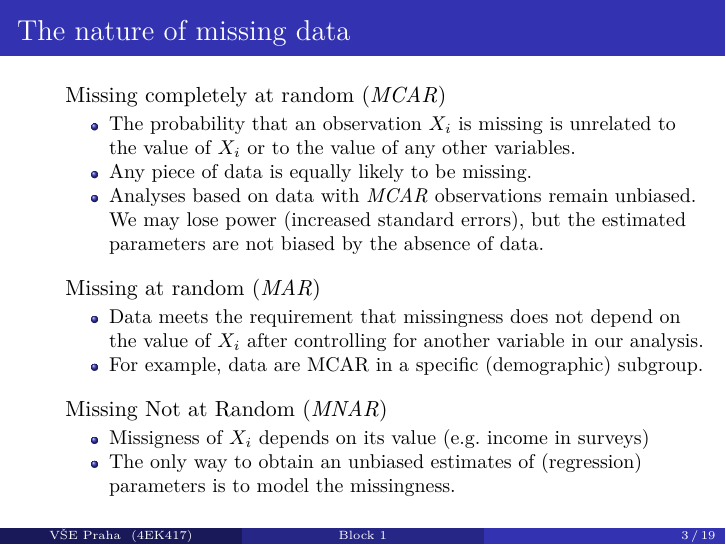
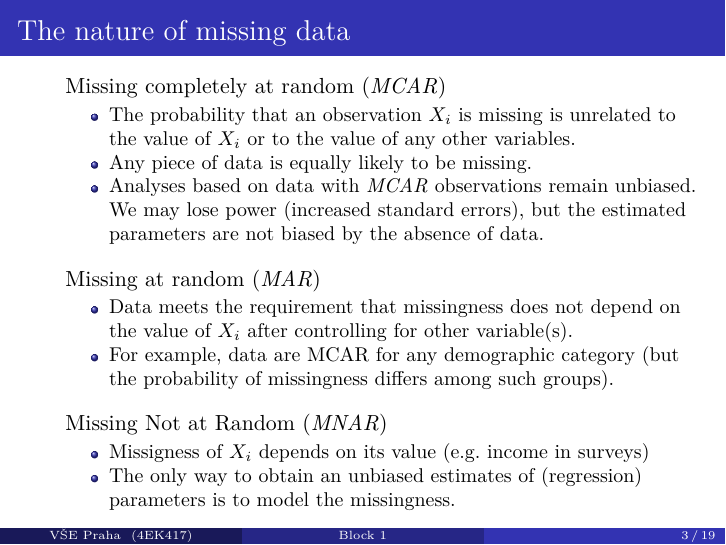
Before and after one commit to formanektomas/Praktikum_z_ekonometrie_4EK417, LaTeX slides (Block_1.tex): page 3 of 19. Compiled offline with pdfLaTeX.

Commit message:
Block 1 polishing

```diff
--- a/Block_1.tex
+++ b/Block_1.tex
@@ -81,8 +81,8 @@
   \vspace{0.2cm}
   \item[] Missing at random (\textit{MAR})
   \begin{itemize}
-  \item Data meets the requirement that missingness does not depend on the value of $X_i$ after controlling for another variable in our analysis.
-  \item For example, data are MCAR in a specific (demographic) subgroup.
+  \item Data meets the requirement that missingness does not depend on the value of $X_i$ after controlling for other variable(s).
+  \item For example, data are MCAR for any demographic category (but the probability of missingness differs among such groups).
   \end{itemize}
   \vspace{0.2cm}
   \item[] Missing Not at Random (\textit{MNAR})
```
